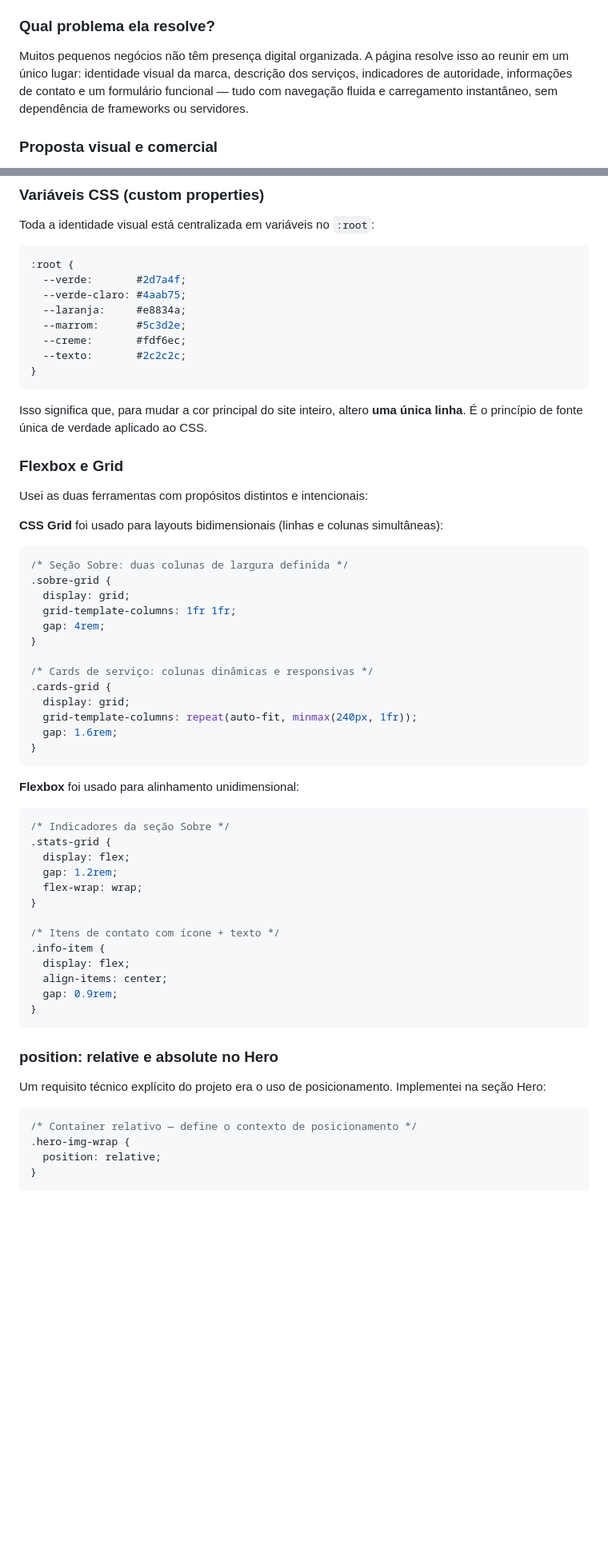
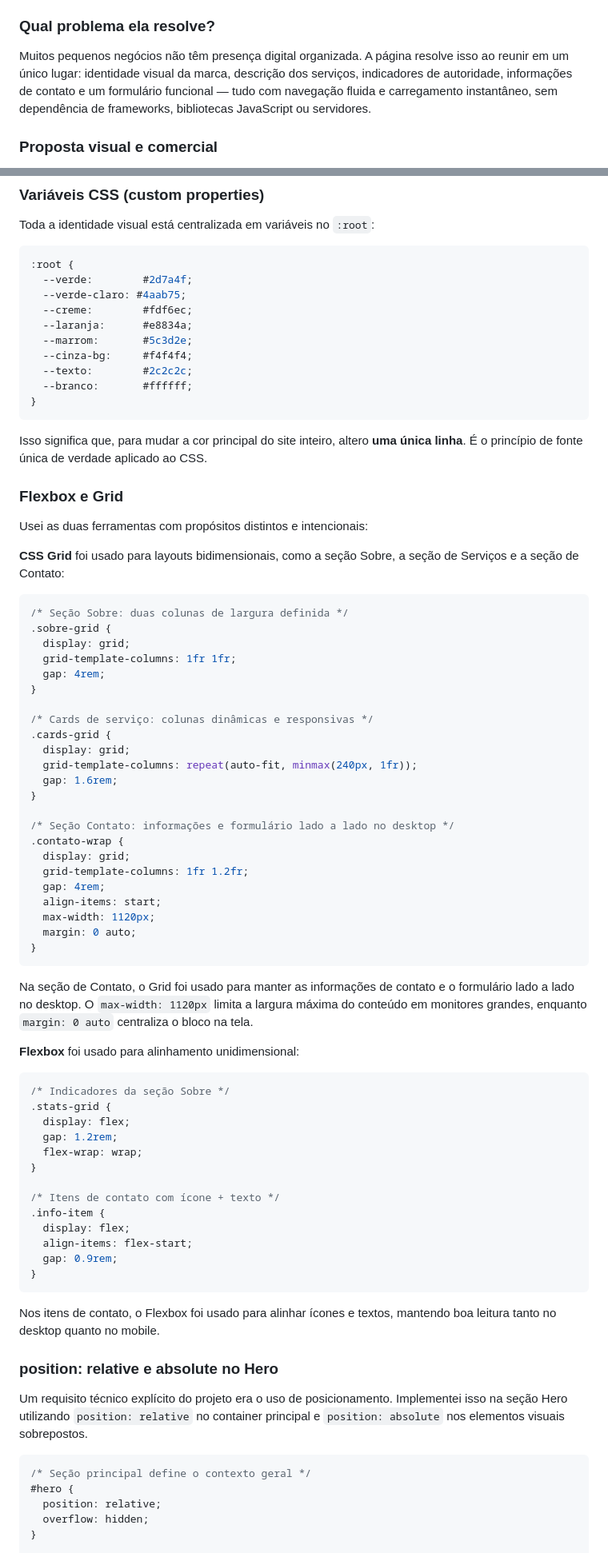
Before and after one commit to erikacls/petshop, a Markdown page: apresentacao_tecnica.md, 2 parts joined by grey strips. Shown at 80% size. Drawn GitHub-style; blank space fills up the shorter version.

````diff
--- a/apresentacao_tecnica.md
+++ b/apresentacao_tecnica.md
@@ -8,7 +8,7 @@ O projeto é uma **landing page responsiva para o pet shop fictício PataFeliz**
 
 ### Qual problema ela resolve?
 
-Muitos pequenos negócios não têm presença digital organizada. A página resolve isso ao reunir em um único lugar: identidade visual da marca, descrição dos serviços, indicadores de autoridade, informações de contato e um formulário funcional — tudo com navegação fluida e carregamento instantâneo, sem dependência de frameworks ou servidores.
+Muitos pequenos negócios não têm presença digital organizada. A página resolve isso ao reunir em um único lugar: identidade visual da marca, descrição dos serviços, indicadores de autoridade, informações de contato e um formulário funcional — tudo com navegação fluida e carregamento instantâneo, sem dependência de frameworks, bibliotecas JavaScript ou servidores.
 
 ### Proposta visual e comercial
 
@@ -81,12 +81,14 @@ Toda a identidade visual está centralizada em variáveis no `:root`:
 
 ```css
 :root {
-  --verde:       #2d7a4f;
+  --verde:        #2d7a4f;
   --verde-claro: #4aab75;
-  --laranja:     #e8834a;
-  --marrom:      #5c3d2e;
-  --creme:       #fdf6ec;
-  --texto:       #2c2c2c;
+  --creme:        #fdf6ec;
+  --laranja:      #e8834a;
+  --marrom:       #5c3d2e;
+  --cinza-bg:     #f4f4f4;
+  --texto:        #2c2c2c;
+  --branco:       #ffffff;
 }
 ```
 
@@ -96,7 +98,8 @@ Isso significa que, para mudar a cor principal do site inteiro, altero **uma ún
 
 Usei as duas ferramentas com propósitos distintos e intencionais:
 
-**CSS Grid** foi usado para layouts bidimensionais (linhas e colunas simultâneas):
+**CSS Grid** foi usado para layouts bidimensionais, como a seção Sobre, a seção de Serviços e a seção de Contato:
+
 ```css
 /* Seção Sobre: duas colunas de largura definida */
 .sobre-grid {
@@ -111,7 +114,19 @@ Usei as duas ferramentas com propósitos distintos e intencionais:
   grid-template-columns: repeat(auto-fit, minmax(240px, 1fr));
   gap: 1.6rem;
 }
+
+/* Seção Contato: informações e formulário lado a lado no desktop */
+.contato-wrap {
+  display: grid;
+  grid-template-columns: 1fr 1.2fr;
+  gap: 4rem;
+  align-items: start;
+  max-width: 1120px;
+  margin: 0 auto;
+}
 ```
+
+Na seção de Contato, o Grid foi usado para manter as informações de contato e o formulário lado a lado no desktop. O `max-width: 1120px` limita a largura máxima do conteúdo em monitores grandes, enquanto `margin: 0 auto` centraliza o bloco na tela.
 
 **Flexbox** foi usado para alinhamento unidimensional:
 ```css
@@ -125,18 +140,21 @@ Usei as duas ferramentas com propósitos distintos e intencionais:
 /* Itens de contato com ícone + texto */
 .info-item {
   display: flex;
-  align-items: center;
+  align-items: flex-start;
   gap: 0.9rem;
 }
 ```
 
+Nos itens de contato, o Flexbox foi usado para alinhar ícones e textos, mantendo boa leitura tanto no desktop quanto no mobile.
+
 ### position: relative e absolute no Hero
 
-Um requisito técnico explícito do projeto era o uso de posicionamento. Implementei na seção Hero:
+Um requisito técnico explícito do projeto era o uso de posicionamento. Implementei isso na seção Hero utilizando `position: relative` no container principal e `position: absolute` nos elementos visuais sobrepostos.
 
 ```css
-/* Container relativo — define o contexto de posicionamento */
-.hero-img-wrap {
+/* Seção principal define o contexto geral */
+#hero {
   position: relative;
+  overflow: hidden;
 }
 
````
Also changed, not shown: other parts of apresentacao_tecnica.md (+38 -10 lines).
